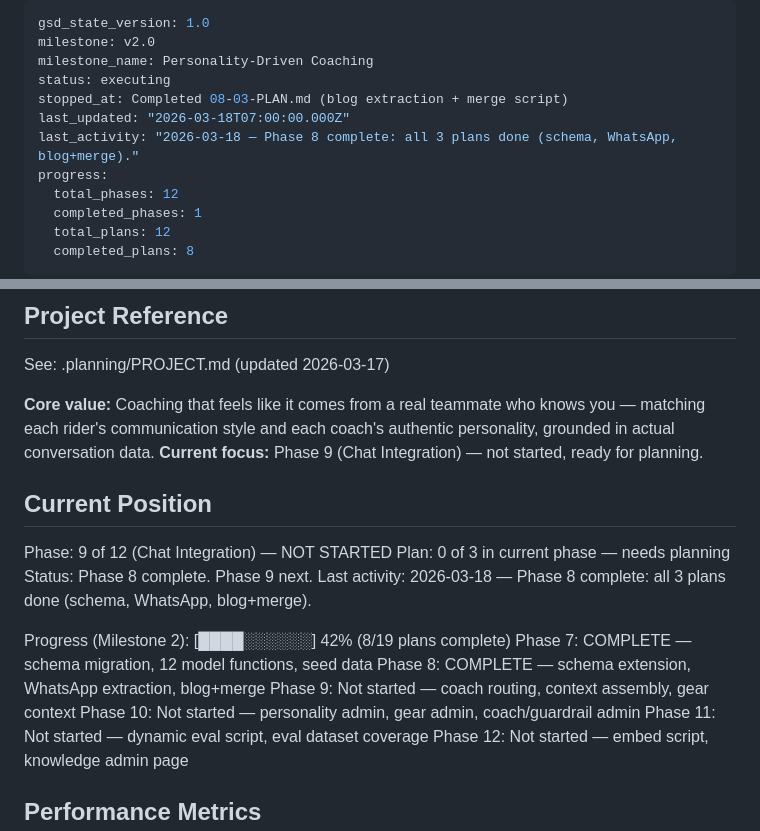
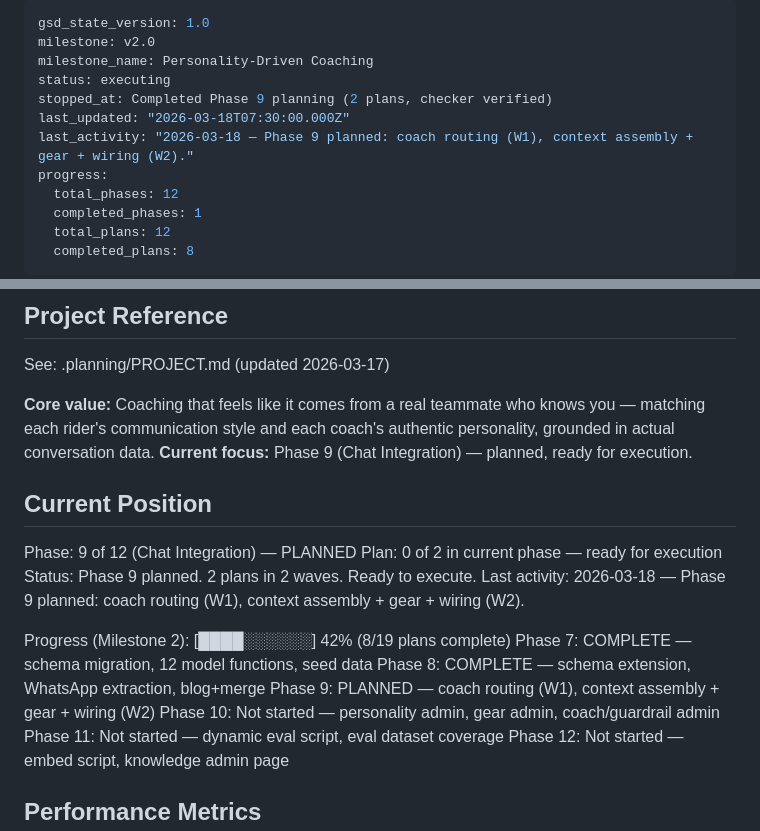
Before and after one commit to msambhus/team-asha-randonneuring, a Markdown page: .planning/STATE.md, 2 parts joined by grey strips. Drawn GitHub-style.

```diff
--- a/.planning/STATE.md
+++ b/.planning/STATE.md
@@ -3,9 +3,9 @@ gsd_state_version: 1.0
 milestone: v2.0
 milestone_name: Personality-Driven Coaching
 status: executing
-stopped_at: Completed 08-03-PLAN.md (blog extraction + merge script)
-last_updated: "2026-03-18T07:00:00.000Z"
-last_activity: "2026-03-18 — Phase 8 complete: all 3 plans done (schema, WhatsApp, blog+merge)."
+stopped_at: Completed Phase 9 planning (2 plans, checker verified)
+last_updated: "2026-03-18T07:30:00.000Z"
+last_activity: "2026-03-18 — Phase 9 planned: coach routing (W1), context assembly + gear + wiring (W2)."
 progress:
   total_phases: 12
   completed_phases: 1
@@ -20,19 +20,19 @@ progress:
 See: .planning/PROJECT.md (updated 2026-03-17)
 
 **Core value:** Coaching that feels like it comes from a real teammate who knows you — matching each rider's communication style and each coach's authentic personality, grounded in actual conversation data.
-**Current focus:** Phase 9 (Chat Integration) — not started, ready for planning.
+**Current focus:** Phase 9 (Chat Integration) — planned, ready for execution.
 
 ## Current Position
 
-Phase: 9 of 12 (Chat Integration) — NOT STARTED
-Plan: 0 of 3 in current phase — needs planning
-Status: Phase 8 complete. Phase 9 next.
-Last activity: 2026-03-18 — Phase 8 complete: all 3 plans done (schema, WhatsApp, blog+merge).
+Phase: 9 of 12 (Chat Integration) — PLANNED
+Plan: 0 of 2 in current phase — ready for execution
+Status: Phase 9 planned. 2 plans in 2 waves. Ready to execute.
+Last activity: 2026-03-18 — Phase 9 planned: coach routing (W1), context assembly + gear + wiring (W2).
 
 Progress (Milestone 2): [████░░░░░░] 42% (8/19 plans complete)
 Phase 7: COMPLETE — schema migration, 12 model functions, seed data
 Phase 8: COMPLETE — schema extension, WhatsApp extraction, blog+merge
-Phase 9: Not started — coach routing, context assembly, gear context
+Phase 9: PLANNED — coach routing (W1), context assembly + gear + wiring (W2)
 Phase 10: Not started — personality admin, gear admin, coach/guardrail admin
 Phase 11: Not started — dynamic eval script, eval dataset coverage
 Phase 12: Not started — embed script, knowledge admin page
```
Also changed, not shown: activity.md (+16 -0 lines).
